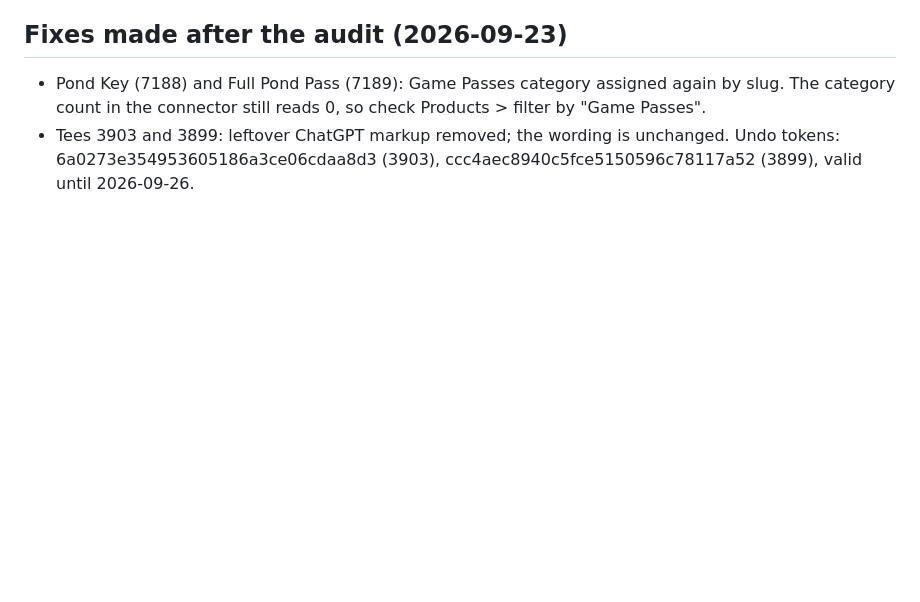
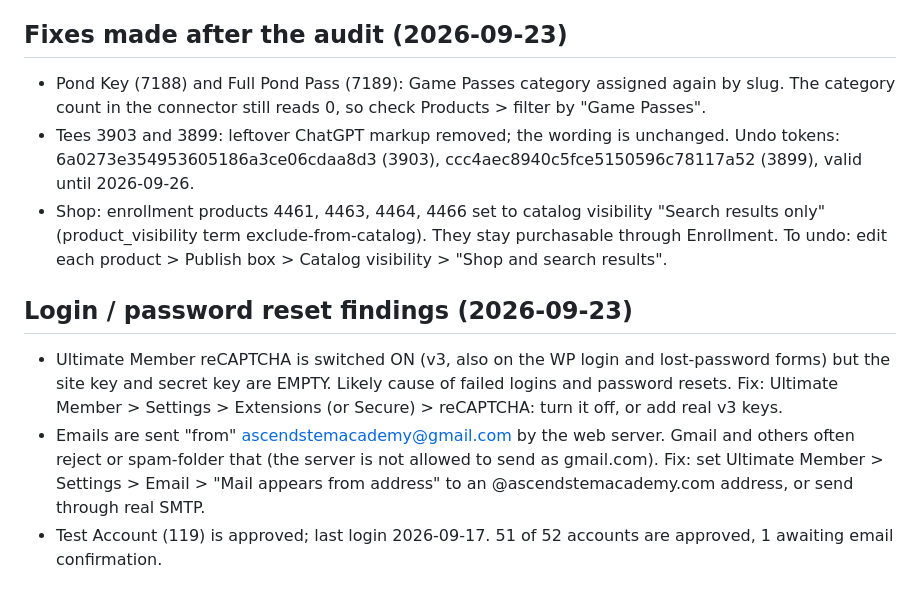
Before and after one commit to Savionw1998/AscendSTEMAcademy, a Markdown page: site/audit-now/SUMMARY.md, the part around the change. Drawn GitHub-style; blank space fills up the shorter version.

Commit message:
Log shop visibility change and login findings
Co-Authored-By: Claude Opus 5.5 <noreply@anthropic.com>
Claude-Session: https://claude.ai/code/session_017ZSTT1MfQTbiT6KfmFQpit

```diff
--- a/site/audit-now/SUMMARY.md
+++ b/site/audit-now/SUMMARY.md
@@ -60,3 +60,15 @@ Details per page: pages-1.md, pages-2.md, content-seo.md, shop.md.
   connector still reads 0, so check Products > filter by "Game Passes".
 - Tees 3903 and 3899: leftover ChatGPT markup removed; the wording is unchanged.
   Undo tokens: 6a0273e354953605186a3ce06cdaa8d3 (3903), ccc4aec8940c5fce5150596c78117a52 (3899), valid until 2026-09-26.
+- Shop: enrollment products 4461, 4463, 4464, 4466 set to catalog visibility "Search results only"
+  (product_visibility term exclude-from-catalog). They stay purchasable through Enrollment. To undo: edit each
+  product > Publish box > Catalog visibility > "Shop and search results".
+
+## Login / password reset findings (2026-09-23)
+- Ultimate Member reCAPTCHA is switched ON (v3, also on the WP login and lost-password forms) but the site key and
+  secret key are EMPTY. Likely cause of failed logins and password resets. Fix: Ultimate Member > Settings >
+  Extensions (or Secure) > reCAPTCHA: turn it off, or add real v3 keys.
+- Emails are sent "from" ascendstemacademy@gmail.com by the web server. Gmail and others often reject or spam-folder
+  that (the server is not allowed to send as gmail.com). Fix: set Ultimate Member > Settings > Email > "Mail appears
+  from address" to an @ascendstemacademy.com address, or send through real SMTP.
+- Test Account (119) is approved; last login 2026-09-17. 51 of 52 accounts are approved, 1 awaiting email confirmation.
```
